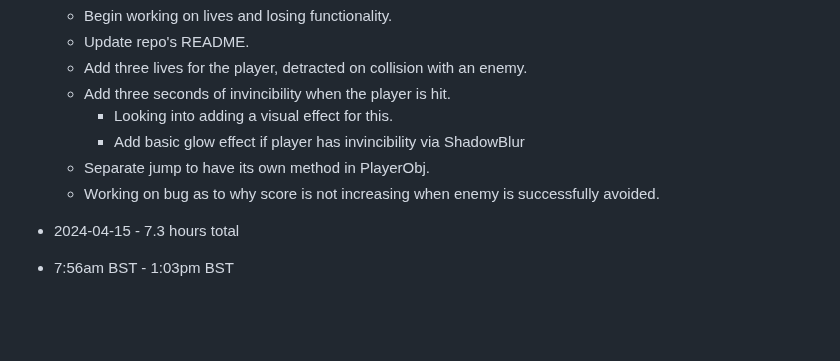
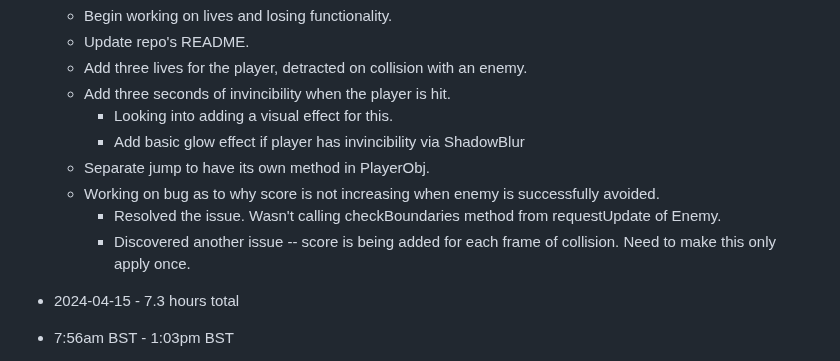
Before and after one commit to mejia-dev/epicodus-capstone-mvp, a Markdown page: Timetracker.md, the part around the change. Drawn GitHub-style; blank space fills up the shorter version.

Commit message:
Update Timetracker

```diff
--- a/Timetracker.md
+++ b/Timetracker.md
@@ -15,6 +15,8 @@
     * Add basic glow effect if player has invincibility via ShadowBlur
   * Separate jump to have its own method in PlayerObj.
   * Working on bug as to why score is not increasing when enemy is successfully avoided.
+    * Resolved the issue. Wasn't calling checkBoundaries method from requestUpdate of Enemy.
+    * Discovered another issue -- score is being added for each frame of collision. Need to make this only apply once.
 
 * 2024-04-15 - 7.3 hours total
 * 7:56am BST - 1:03pm BST
```
